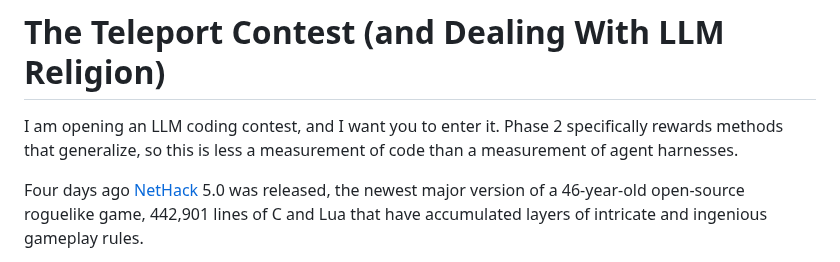
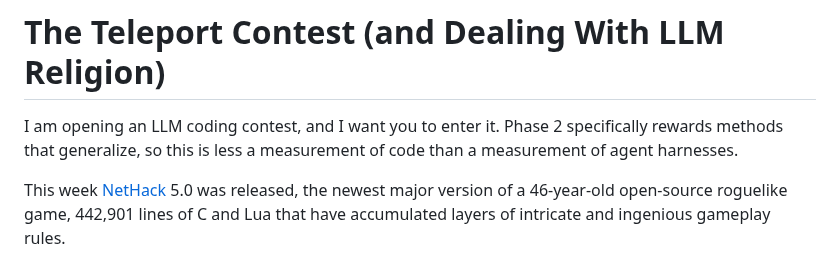
Before and after one commit to davidbau/menace-agents, a Markdown page: data/blog-contest.md, the part around the change. Drawn GitHub-style.

Commit message:
blog-contest: 'Four days ago' -> 'This week' (mirror /announcement)

```diff
--- a/data/blog-contest.md
+++ b/data/blog-contest.md
@@ -4,7 +4,7 @@ I am opening an LLM coding contest, and I want you to enter it.
 Phase 2 specifically rewards methods that generalize, so this is
 less a measurement of code than a measurement of agent harnesses.
 
-Four days ago [NetHack](https://nethack.org/) 5.0 was released,
+This week [NetHack](https://nethack.org/) 5.0 was released,
 the newest major version of a 46-year-old open-source roguelike
 game, 442,901 lines of C and Lua that have accumulated layers
 of intricate and ingenious gameplay rules.
```
